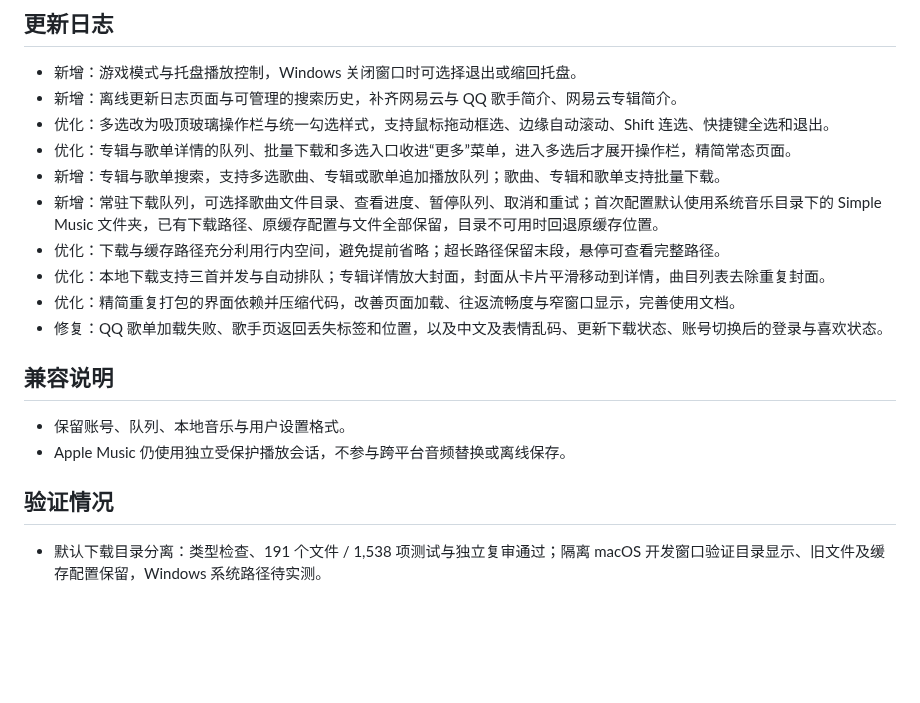
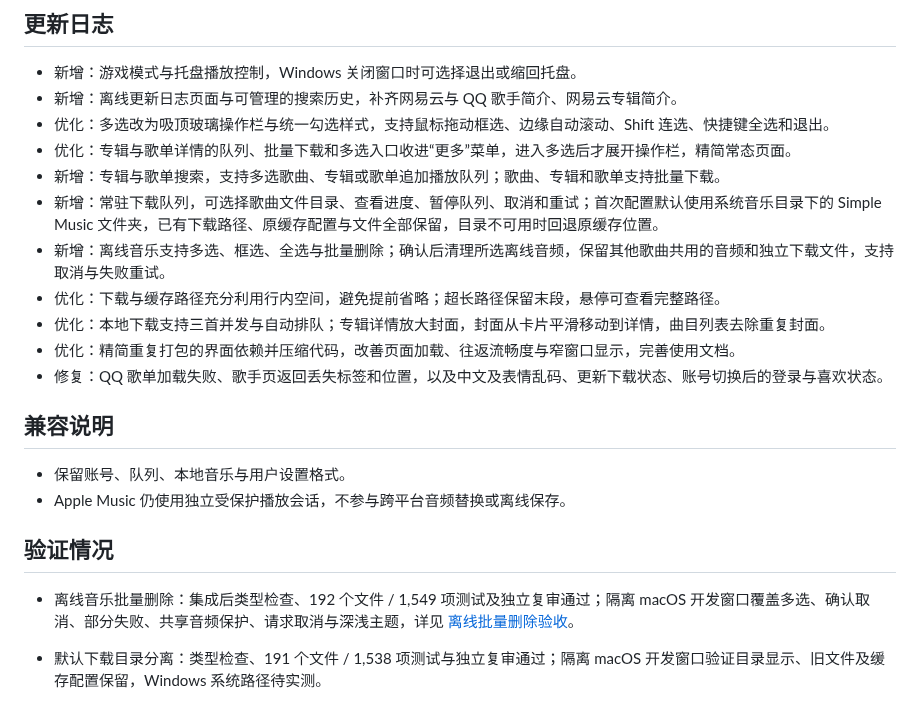
Before and after one commit to Yyyangshenghao/simple-music, a Markdown page: docs/release-notes-2.3.1.md, the part around the change. GitHub-like rendering; blank space fills up the shorter version.

```diff
--- a/docs/release-notes-2.3.1.md
+++ b/docs/release-notes-2.3.1.md
@@ -6,6 +6,7 @@
 - 优化：专辑与歌单详情的队列、批量下载和多选入口收进“更多”菜单，进入多选后才展开操作栏，精简常态页面。
 - 新增：专辑与歌单搜索，支持多选歌曲、专辑或歌单追加播放队列；歌曲、专辑和歌单支持批量下载。
 - 新增：常驻下载队列，可选择歌曲文件目录、查看进度、暂停队列、取消和重试；首次配置默认使用系统音乐目录下的 Simple Music 文件夹，已有下载路径、原缓存配置与文件全部保留，目录不可用时回退原缓存位置。
+- 新增：离线音乐支持多选、框选、全选与批量删除；确认后清理所选离线音频，保留其他歌曲共用的音频和独立下载文件，支持取消与失败重试。
 - 优化：下载与缓存路径充分利用行内空间，避免提前省略；超长路径保留末段，悬停可查看完整路径。
 - 优化：本地下载支持三首并发与自动排队；专辑详情放大封面，封面从卡片平滑移动到详情，曲目列表去除重复封面。
 - 优化：精简重复打包的界面依赖并压缩代码，改善页面加载、往返流畅度与窄窗口显示，完善使用文档。
@@ -17,6 +18,8 @@
 - Apple Music 仍使用独立受保护播放会话，不参与跨平台音频替换或离线保存。
 
 ## 验证情况
+
+- 离线音乐批量删除：集成后类型检查、192 个文件 / 1,549 项测试及独立复审通过；隔离 macOS 开发窗口覆盖多选、确认取消、部分失败、共享音频保护、请求取消与深浅主题，详见 [离线批量删除验收](reviews/2.3.1-offline-batch-delete.md)。
 
 - 默认下载目录分离：类型检查、191 个文件 / 1,538 项测试与独立复审通过；隔离 macOS 开发窗口验证目录显示、旧文件及缓存配置保留，Windows 系统路径待实测。
 
```
Also changed, not shown: docs/modules/renderer.md (+1 -1 lines), docs/modules/server.md (+1 -0 lines), docs/reviews/2.3.1-offline-batch-delete.md (added, +24 -0 lines), docs/screenshots/offline-batch-delete-2.3.1-dark.png (added), docs/screenshots/offline-batch-delete-2.3.1-light-narrow.png (added), 11 other files.
